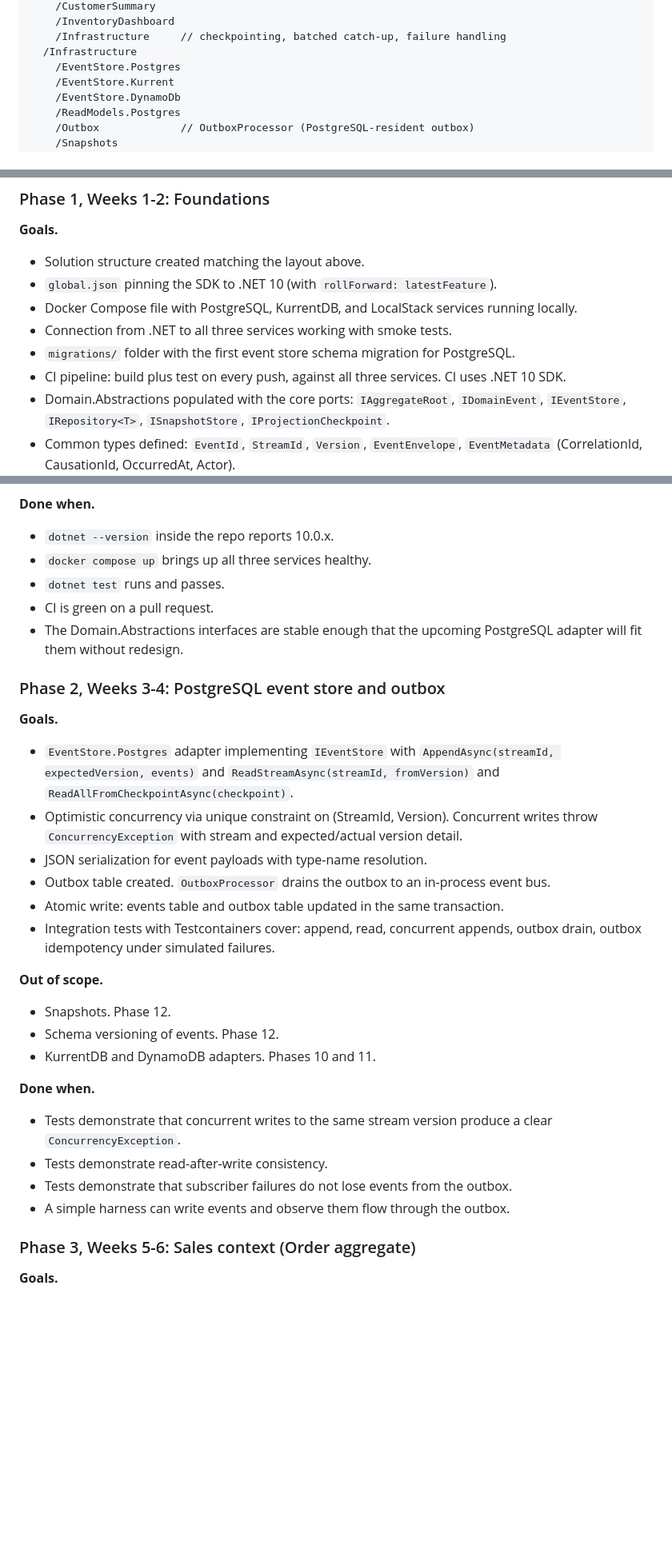
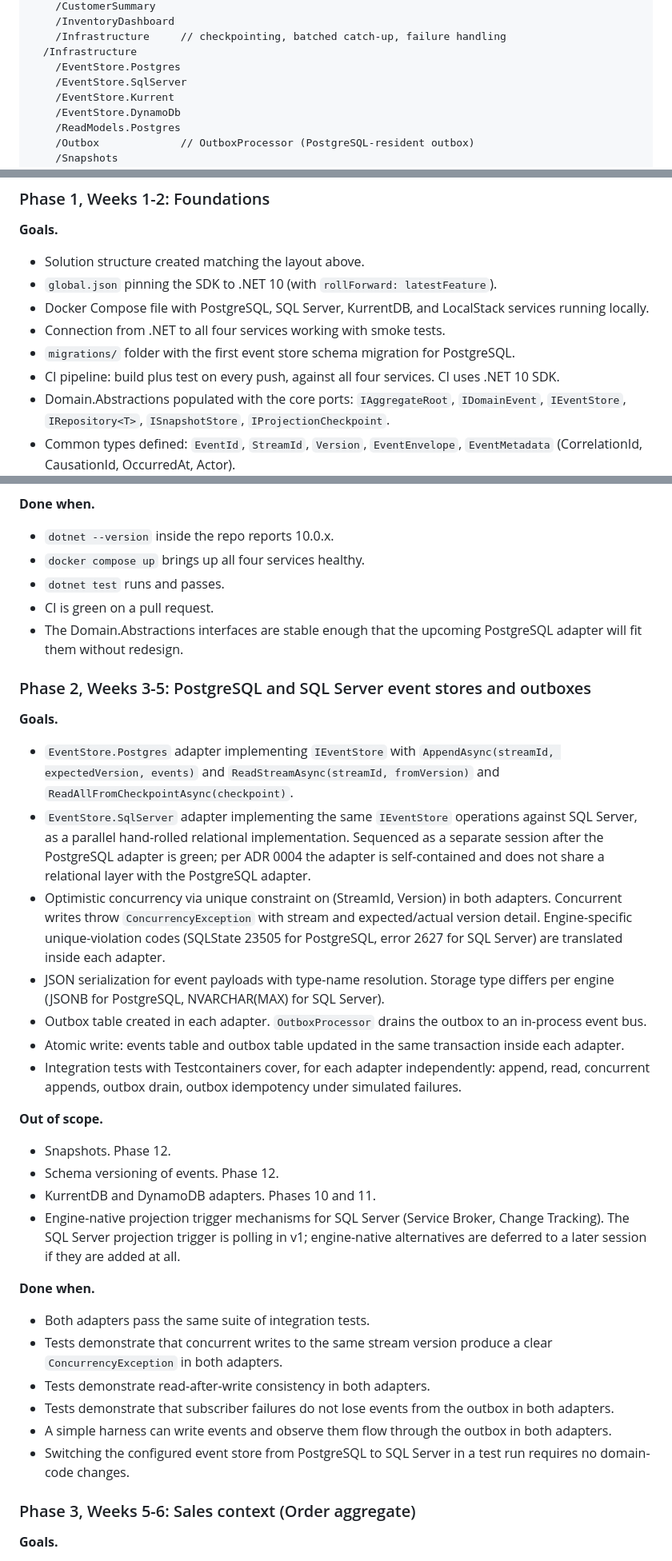
Before and after one commit to ThomasJaeger/event-sourcing-cqrs, a Markdown page: docs/PLAN.md, 3 parts joined by grey strips. Shown at 80% size. GitHub-like rendering; blank space fills up the shorter version.

```diff
--- a/docs/PLAN.md
+++ b/docs/PLAN.md
@@ -156,6 +158,7 @@ The solution layout reflects the manuscript's Part 4 description.
     /Infrastructure     // checkpointing, batched catch-up, failure handling
   /Infrastructure
     /EventStore.Postgres
+    /EventStore.SqlServer
     /EventStore.Kurrent
     /EventStore.DynamoDb
     /ReadModels.Postgres
@@ -196,10 +199,10 @@ Each phase has scope, out-of-scope items, and done-when criteria. Pad the timeli
 **Goals.**
 - Solution structure created matching the layout above.
 - `global.json` pinning the SDK to .NET 10 (with `rollForward: latestFeature`).
-- Docker Compose file with PostgreSQL, KurrentDB, and LocalStack services running locally.
-- Connection from .NET to all three services working with smoke tests.
+- Docker Compose file with PostgreSQL, SQL Server, KurrentDB, and LocalStack services running locally.
+- Connection from .NET to all four services working with smoke tests.
 - `migrations/` folder with the first event store schema migration for PostgreSQL.
-- CI pipeline: build plus test on every push, against all three services. CI uses .NET 10 SDK.
+- CI pipeline: build plus test on every push, against all four services. CI uses .NET 10 SDK.
 - Domain.Abstractions populated with the core ports: `IAggregateRoot`, `IDomainEvent`, `IEventStore`, `IRepository<T>`, `ISnapshotStore`, `IProjectionCheckpoint`.
 - Common types defined: `EventId`, `StreamId`, `Version`, `EventEnvelope`, `EventMetadata` (CorrelationId, CausationId, OccurredAt, Actor).
 
@@ -210,31 +213,35 @@ Each phase has scope, out-of-scope items, and done-when criteria. Pad the timeli
 
 **Done when.**
 - `dotnet --version` inside the repo reports 10.0.x.
-- `docker compose up` brings up all three services healthy.
+- `docker compose up` brings up all four services healthy.
 - `dotnet test` runs and passes.
 - CI is green on a pull request.
 - The Domain.Abstractions interfaces are stable enough that the upcoming PostgreSQL adapter will fit them without redesign.
 
-### Phase 2, Weeks 3-4: PostgreSQL event store and outbox
+### Phase 2, Weeks 3-5: PostgreSQL and SQL Server event stores and outboxes
 
 **Goals.**
 - `EventStore.Postgres` adapter implementing `IEventStore` with `AppendAsync(streamId, expectedVersion, events)` and `ReadStreamAsync(streamId, fromVersion)` and `ReadAllFromCheckpointAsync(checkpoint)`.
-- Optimistic concurrency via unique constraint on (StreamId, Version). Concurrent writes throw `ConcurrencyException` with stream and expected/actual version detail.
-- JSON serialization for event payloads with type-name resolution.
-- Outbox table created. `OutboxProcessor` drains the outbox to an in-process event bus.
-- Atomic write: events table and outbox table updated in the same transaction.
-- Integration tests with Testcontainers cover: append, read, concurrent appends, outbox drain, outbox idempotency under simulated failures.
+- `EventStore.SqlServer` adapter implementing the same `IEventStore` operations against SQL Server, as a parallel hand-rolled relational implementation. Sequenced as a separate session after the PostgreSQL adapter is green; per ADR 0004 the adapter is self-contained and does not share a relational layer with the PostgreSQL adapter.
+- Optimistic concurrency via unique constraint on (StreamId, Version) in both adapters. Concurrent writes throw `ConcurrencyException` with stream and expected/actual version detail. Engine-specific unique-violation codes (SQLState 23505 for PostgreSQL, error 2627 for SQL Server) are translated inside each adapter.
+- JSON serialization for event payloads with type-name resolution. Storage type differs per engine (JSONB for PostgreSQL, NVARCHAR(MAX) for SQL Server).
+- Outbox table created in each adapter. `OutboxProcessor` drains the outbox to an in-process event bus.
+- Atomic write: events table and outbox table updated in the same transaction inside each adapter.
+- Integration tests with Testcontainers cover, for each adapter independently: append, read, concurrent appends, outbox drain, outbox idempotency under simulated failures.
 
 **Out of scope.**
 - Snapshots. Phase 12.
 - Schema versioning of events. Phase 12.
 - KurrentDB and DynamoDB adapters. Phases 10 and 11.
+- Engine-native projection trigger mechanisms for SQL Server (Service Broker, Change Tracking). The SQL Server projection trigger is polling in v1; engine-native alternatives are deferred to a later session if they are added at all.
 
 **Done when.**
-- Tests demonstrate that concurrent writes to the same stream version produce a clear `ConcurrencyException`.
-- Tests demonstrate read-after-write consistency.
-- Tests demonstrate that subscriber failures do not lose events from the outbox.
-- A simple harness can write events and observe them flow through the outbox.
+- Both adapters pass the same suite of integration tests.
+- Tests demonstrate that concurrent writes to the same stream version produce a clear `ConcurrencyException` in both adapters.
+- Tests demonstrate read-after-write consistency in both adapters.
+- Tests demonstrate that subscriber failures do not lose events from the outbox in both adapters.
+- A simple harness can write events and observe them flow through the outbox in both adapters.
+- Switching the configured event store from PostgreSQL to SQL Server in a test run requires no domain-code changes.
 
 ### Phase 3, Weeks 5-6: Sales context (Order aggregate)
 
```
Also changed, not shown: other parts of docs/PLAN.md (+13 -9 lines), CLAUDE.md (+11 -8 lines), docs/adr/0004-self-contained-event-store-adapters.md (added, +32 -0 lines).
